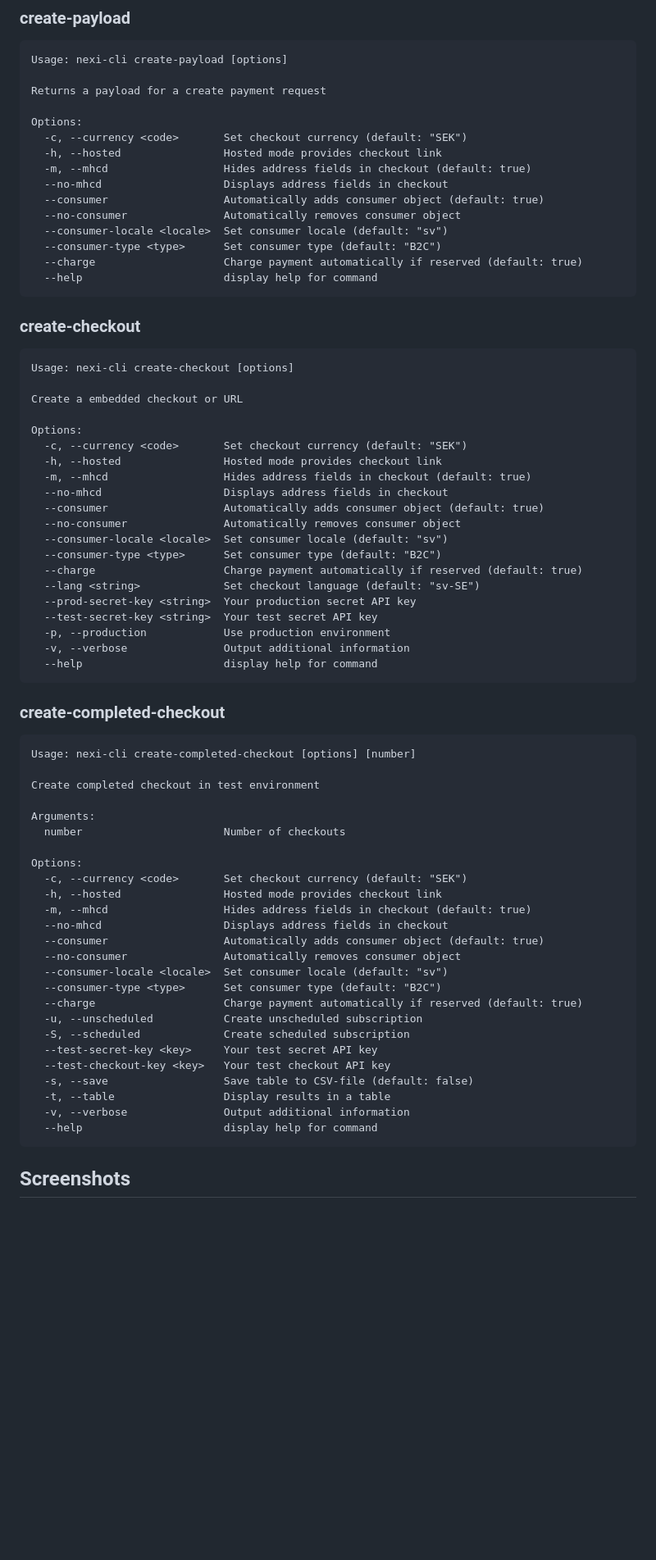
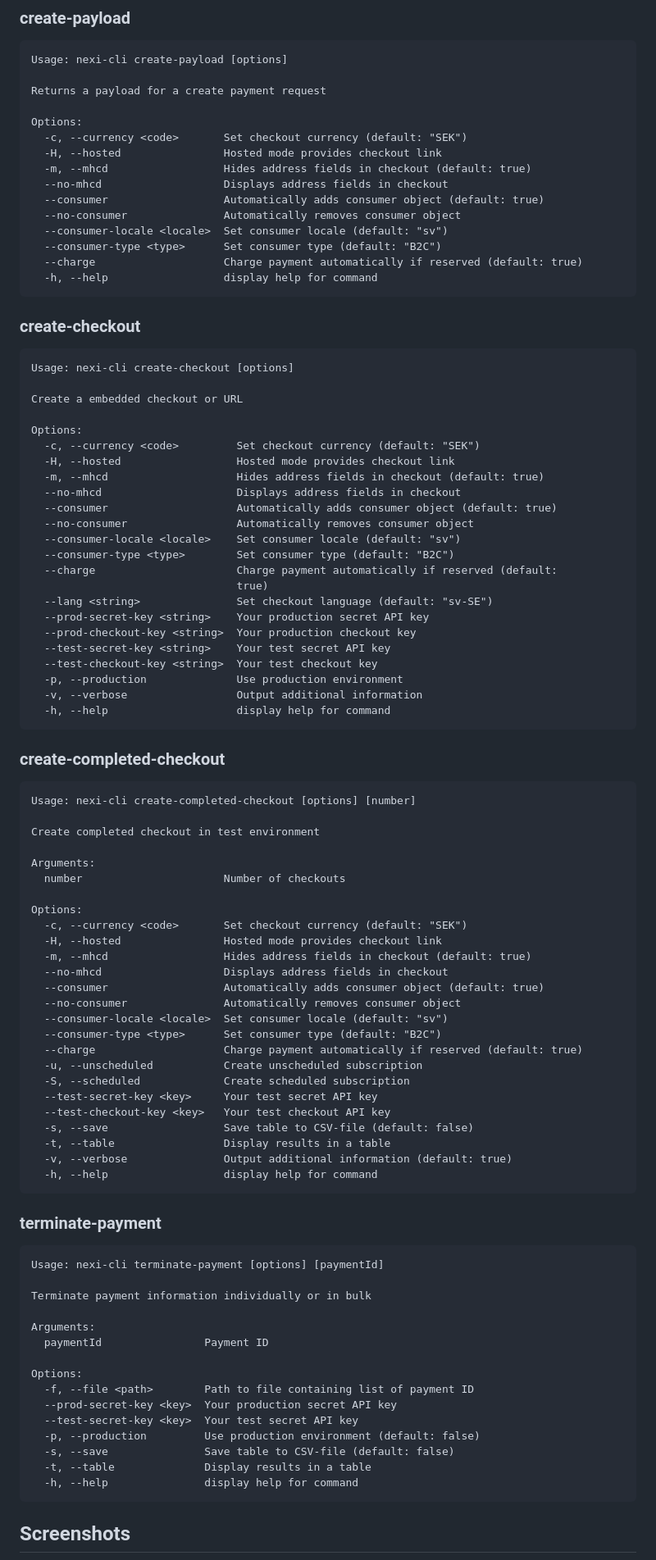
Before and after one commit to garfazadeh/nexi-cli, a Markdown page: README.md, the part around the change printed below. Shown: that part at 82% size. Drawn GitHub-style; blank space fills up the shorter version.

````diff
--- a/README.md
+++ b/README.md
@@ -104,7 +105,7 @@ Returns a payload for a create payment request
 
 Options:
   -c, --currency <code>       Set checkout currency (default: "SEK")
-  -h, --hosted                Hosted mode provides checkout link
+  -H, --hosted                Hosted mode provides checkout link
   -m, --mhcd                  Hides address fields in checkout (default: true)
   --no-mhcd                   Displays address fields in checkout
   --consumer                  Automatically adds consumer object (default: true)
@@ -112,7 +113,7 @@ Options:
   --consumer-locale <locale>  Set consumer locale (default: "sv")
   --consumer-type <type>      Set consumer type (default: "B2C")
   --charge                    Charge payment automatically if reserved (default: true)
-  --help                      display help for command
+  -h, --help                  display help for command
 ```
 
 ### create-checkout
@@ -123,21 +124,24 @@ Usage: nexi-cli create-checkout [options]
 Create a embedded checkout or URL
 
 Options:
-  -c, --currency <code>       Set checkout currency (default: "SEK")
-  -h, --hosted                Hosted mode provides checkout link
-  -m, --mhcd                  Hides address fields in checkout (default: true)
-  --no-mhcd                   Displays address fields in checkout
-  --consumer                  Automatically adds consumer object (default: true)
-  --no-consumer               Automatically removes consumer object
-  --consumer-locale <locale>  Set consumer locale (default: "sv")
-  --consumer-type <type>      Set consumer type (default: "B2C")
-  --charge                    Charge payment automatically if reserved (default: true)
-  --lang <string>             Set checkout language (default: "sv-SE")
-  --prod-secret-key <string>  Your production secret API key
-  --test-secret-key <string>  Your test secret API key
-  -p, --production            Use production environment
-  -v, --verbose               Output additional information
-  --help                      display help for command
+  -c, --currency <code>         Set checkout currency (default: "SEK")
+  -H, --hosted                  Hosted mode provides checkout link
+  -m, --mhcd                    Hides address fields in checkout (default: true)
+  --no-mhcd                     Displays address fields in checkout
+  --consumer                    Automatically adds consumer object (default: true)
+  --no-consumer                 Automatically removes consumer object
+  --consumer-locale <locale>    Set consumer locale (default: "sv")
+  --consumer-type <type>        Set consumer type (default: "B2C")
+  --charge                      Charge payment automatically if reserved (default:
+                                true)
+  --lang <string>               Set checkout language (default: "sv-SE")
+  --prod-secret-key <string>    Your production secret API key
+  --prod-checkout-key <string>  Your production checkout key
+  --test-secret-key <string>    Your test secret API key
+  --test-checkout-key <string>  Your test checkout key
+  -p, --production              Use production environment
+  -v, --verbose                 Output additional information
+  -h, --help                    display help for command
 ```
 
 ### create-completed-checkout
@@ -152,7 +156,7 @@ Arguments:
 
 Options:
   -c, --currency <code>       Set checkout currency (default: "SEK")
-  -h, --hosted                Hosted mode provides checkout link
+  -H, --hosted                Hosted mode provides checkout link
   -m, --mhcd                  Hides address fields in checkout (default: true)
   --no-mhcd                   Displays address fields in checkout
   --consumer                  Automatically adds consumer object (default: true)
@@ -166,8 +170,28 @@ Options:
   --test-checkout-key <key>   Your test checkout API key
   -s, --save                  Save table to CSV-file (default: false)
   -t, --table                 Display results in a table
-  -v, --verbose               Output additional information
-  --help                      display help for command
+  -v, --verbose               Output additional information (default: true)
+  -h, --help                  display help for command
+```
+
+### terminate-payment
+
+```
+Usage: nexi-cli terminate-payment [options] [paymentId]
+
+Terminate payment information individually or in bulk
+
+Arguments:
+  paymentId                Payment ID
+
+Options:
+  -f, --file <path>        Path to file containing list of payment ID
+  --prod-secret-key <key>  Your production secret API key
+  --test-secret-key <key>  Your test secret API key
+  -p, --production         Use production environment (default: false)
+  -s, --save               Save table to CSV-file (default: false)
+  -t, --table              Display results in a table
+  -h, --help               display help for command
 ```
 
 ## Screenshots
````
Also changed, not shown: other parts of README.md (+5 -2 lines), docs/embedded-checkout-dark.jpg (added), docs/embedded-checkout-light.jpg (added), 3 other files.
